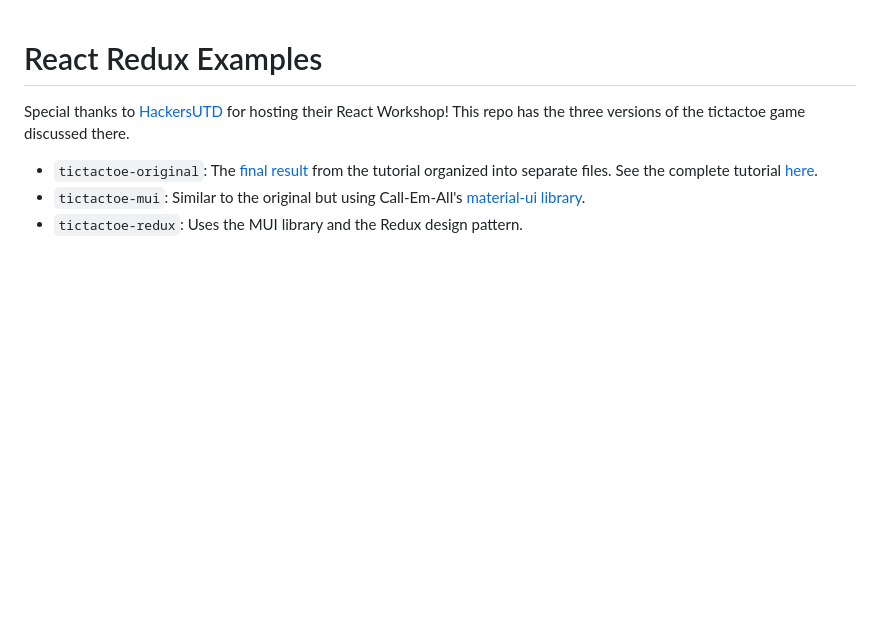
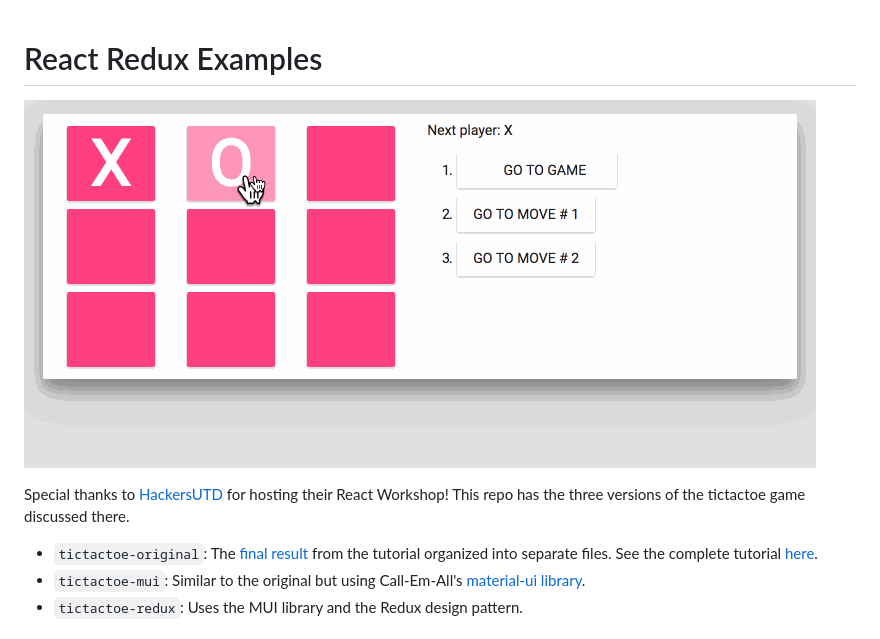
Before and after one commit to mmrtnz/react-redux-examples, a Markdown page: README.md, the part around the change. Rendered like a GitHub page; pictures changed too: gameplay.gif (added); blank space fills up the shorter version.

Commit message:
Adds gif for readme

```diff
--- a/README.md
+++ b/README.md
@@ -1,4 +1,6 @@
 # React Redux Examples
+
+![gameplay gif](https://raw.githubusercontent.com/mmrtnz/react-redux-examples/master/gameplay.gif)
 
 Special thanks to [HackersUTD](https://www.facebook.com/groups/utdhackers/) for hosting their React Workshop! This repo has the three versions of the tictactoe game discussed there.
 
```
